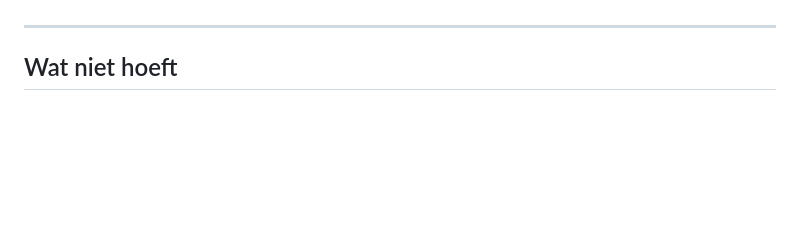
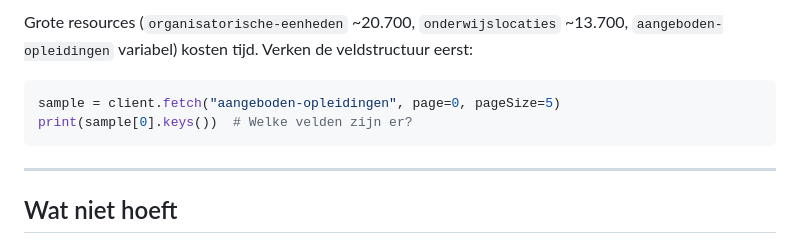
Before and after one commit to cedanl/rio-onderwijsdata, a Markdown page: CLAUDE.md, the part around one of its changes. Drawn GitHub-style; blank space fills up the shorter version.

````diff
--- a/CLAUDE.md
+++ b/CLAUDE.md
@@ -203,3 +263,10 @@ API-tips:
+Grote resources (`organisatorische-eenheden` ~20.700, `onderwijslocaties` ~13.700,
+`aangeboden-opleidingen` variabel) kosten tijd. Verken de veldstructuur eerst:
+
+```python
+sample = client.fetch("aangeboden-opleidingen", page=0, pageSize=5)
+print(sample[0].keys())  # Welke velden zijn er?
+```
 
 ---
 
````
Also changed, not shown: other parts of CLAUDE.md (+65 -5 lines).
